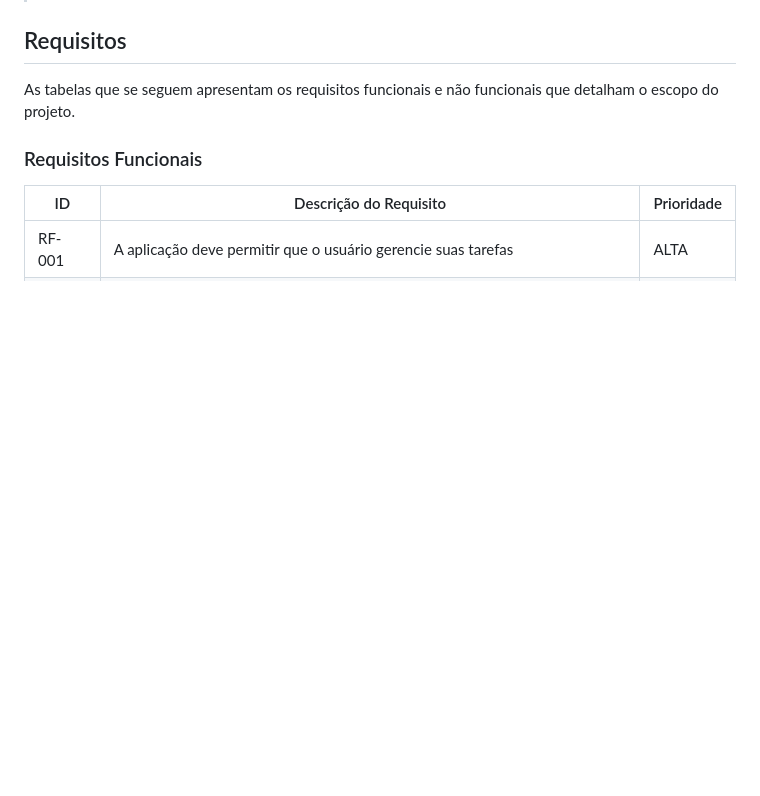
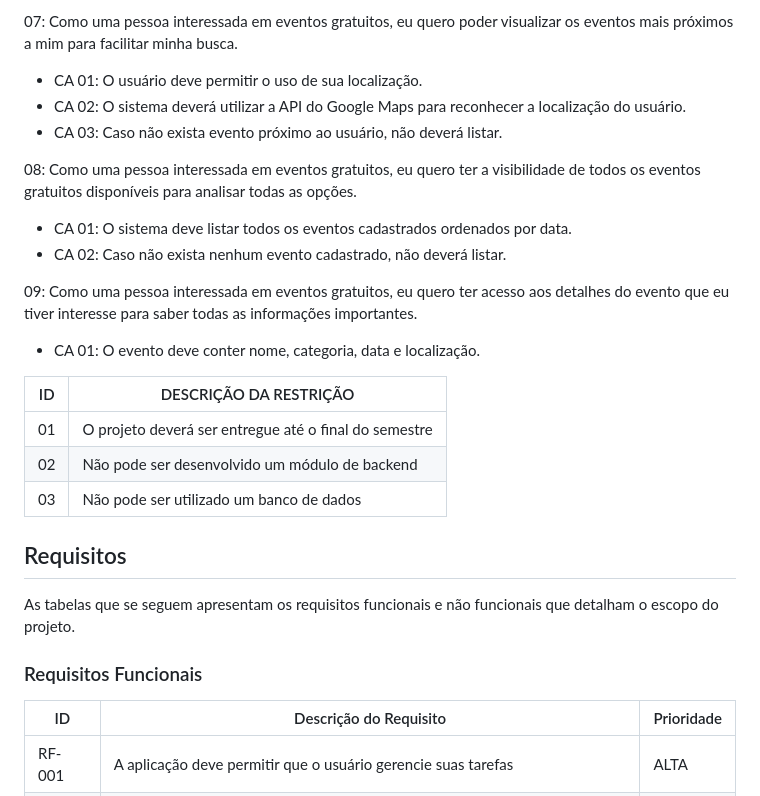
Before and after one commit to ICEI-PUC-Minas-PMV-SI/pmv-si-2024-1-pe1-t1-nafaixa, a Markdown page: docs/especification.md, the part around one of its changes. Drawn GitHub-style; blank space fills up the shorter version.

```diff
--- a/docs/especification.md
+++ b/docs/especification.md
@@ -42,3 +75,24 @@ Apresente aqui as histórias de usuário que são relevantes para o projeto de s
+07: Como uma pessoa interessada em eventos gratuitos, eu quero poder visualizar os eventos
+mais próximos a mim para facilitar minha busca.
+- CA 01: O usuário deve permitir o uso de sua localização.
+- CA 02: O sistema deverá utilizar a API do Google Maps para reconhecer a localização do
+usuário.
+- CA 03: Caso não exista evento próximo ao usuário, não deverá listar.
+
+08: Como uma pessoa interessada em eventos gratuitos, eu quero ter a visibilidade de todos os
+eventos gratuitos disponíveis para analisar todas as opções.
+- CA 01: O sistema deve listar todos os eventos cadastrados ordenados por data.
+- CA 02: Caso não exista nenhum evento cadastrado, não deverá listar.
+
+09: Como uma pessoa interessada em eventos gratuitos, eu quero ter acesso aos detalhes do
+evento que eu tiver interesse para saber todas as informações importantes.
+- CA 01: O evento deve conter nome, categoria, data e localização.
+
+| ID | DESCRIÇÃO DA RESTRIÇÃO |
+| --- | --- |
+| 01 | O projeto deverá ser entregue até o final do semestre |
+| 02 | Não pode ser desenvolvido um módulo de backend |
+| 03 | Não pode ser utilizado um banco de dados |
 
 ## Requisitos
 
```
Also changed, not shown: other parts of docs/especification.md (+45 -12 lines).
